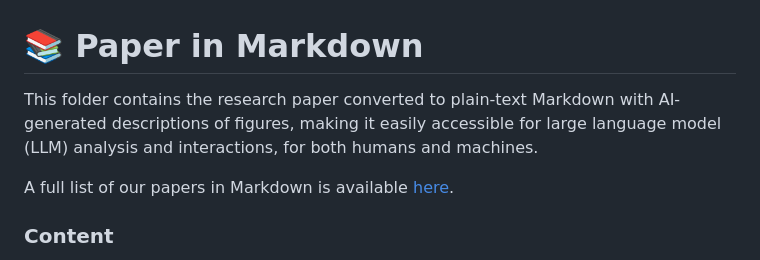
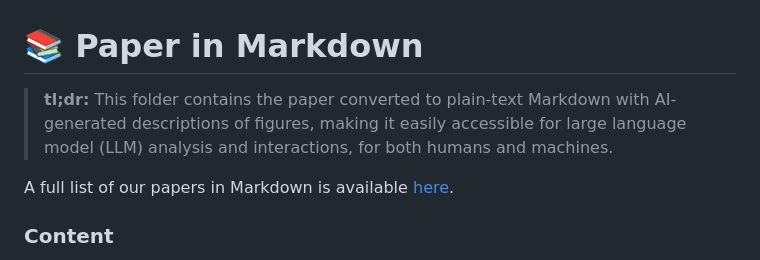
Before and after one commit to acerbilab/amortized-conditioning-engine, a Markdown page: docs/paper/README.md, the part around the change. Drawn GitHub-style.

```diff
--- a/docs/paper/README.md
+++ b/docs/paper/README.md
@@ -1,6 +1,6 @@
 # 📚 Paper in Markdown
 
-This folder contains the research paper converted to plain-text Markdown with AI-generated descriptions of figures, making it easily accessible for large language model (LLM) analysis and interactions, for both humans and machines.
+> **tl;dr:** This folder contains the paper converted to plain-text Markdown with AI-generated descriptions of figures, making it easily accessible for large language model (LLM) analysis and interactions, for both humans and machines.
 
 A full list of our papers in Markdown is available [here](https://github.com/acerbilab/pubs-llms).
 
```
